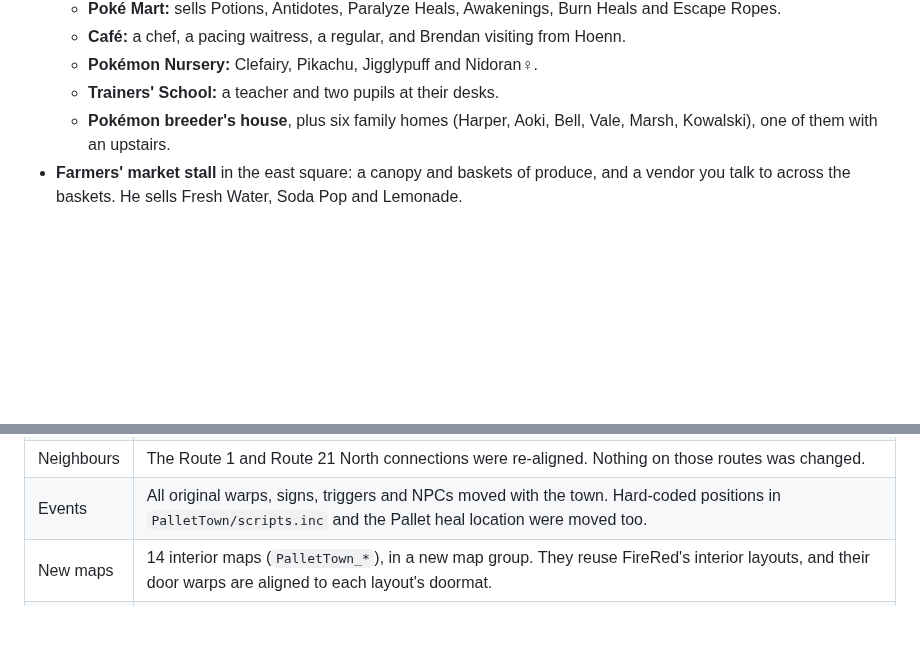
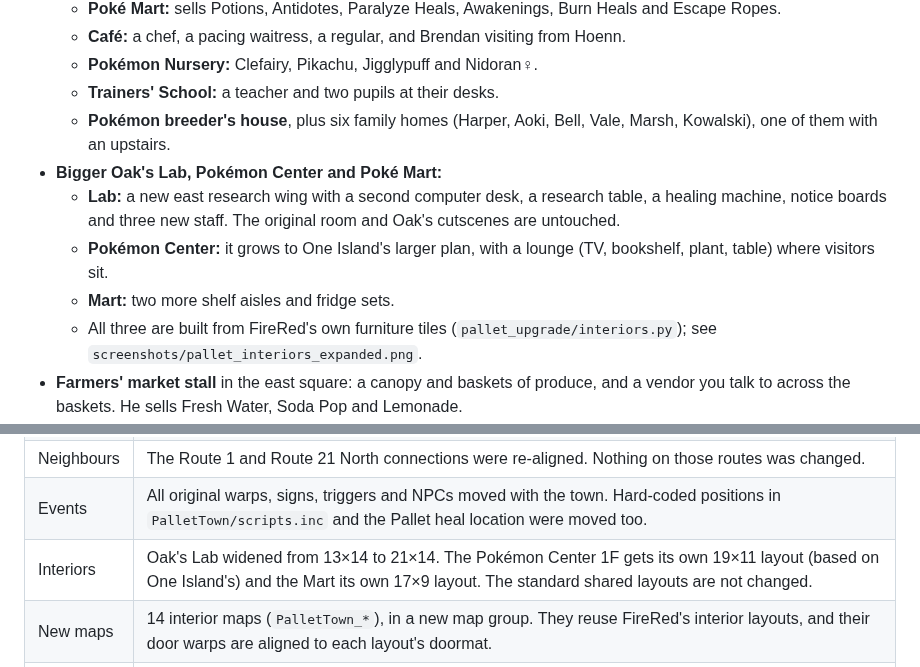
Before and after one commit to spiderlite/Random_shit-, a Markdown page: pallet-town-upgrade/README.md, 2 parts joined by grey strips. Rendered like a GitHub page; blank space fills up the shorter version.

```diff
--- a/pallet-town-upgrade/README.md
+++ b/pallet-town-upgrade/README.md
@@ -22,6 +22,14 @@ event are kept as they are in FireRed.
   - **Trainers' School:** a teacher and two pupils at their desks.
   - **Pokémon breeder's house**, plus six family homes (Harper, Aoki, Bell, Vale, Marsh, Kowalski),
     one of them with an upstairs.
+- **Bigger Oak's Lab, Pokémon Center and Poké Mart:**
+  - **Lab:** a new east research wing with a second computer desk, a research table, a healing
+    machine, notice boards and three new staff. The original room and Oak's cutscenes are untouched.
+  - **Pokémon Center:** it grows to One Island's larger plan, with a lounge (TV, bookshelf, plant,
+    table) where visitors sit.
+  - **Mart:** two more shelf aisles and fridge sets.
+  - All three are built from FireRed's own furniture tiles (`pallet_upgrade/interiors.py`);
+    see `screenshots/pallet_interiors_expanded.png`.
 - **Farmers' market stall** in the east square: a canopy and baskets of produce,
   and a vendor you talk to across the baskets. He sells Fresh Water, Soda Pop and Lemonade.
 - **Townsfolk:** 14 townsfolk, each with their own personality. There's a policeman at the gate,
@@ -57,6 +65,7 @@ ChaoticCherryCake tiles are CC BY-NC-SA, so this is **non-commercial only**.
 | Tileset | `gTileset_PalletTown` was redrawn: the 376 usable tiles (the last 8 of the 384 are reserved for door animations), 6 palettes (one is the green-roof recolour), 239 metatiles. Four near-identical tiles were merged; each pair differs by a single pixel one shade apart. The art has about 190 colours for 90 palette slots. Palettes start from object groups (each cottage design, the lab, the rest), so one object's tiles share a palette with no blocky seams. The three roof shading ramps are kept exact, and every palette colour is a real source colour. Tiles that already exist in the General tileset are referenced from there. Ground-level objects sit on the metatile's second layer, so they cost the same tiles on any ground. Metatiles 682/683/690/698 are unchanged, because Route 1 uses them. |
 | Neighbours | The Route 1 and Route 21 North connections were re-aligned. Nothing on those routes was changed. |
 | Events | All original warps, signs, triggers and NPCs moved with the town. Hard-coded positions in `PalletTown/scripts.inc` and the Pallet heal location were moved too. |
+| Interiors | Oak's Lab widened from 13×14 to 21×14. The Pokémon Center 1F gets its own 19×11 layout (based on One Island's) and the Mart its own 17×9 layout. The standard shared layouts are not changed. |
 | New maps | 14 interior maps (`PalletTown_*`), in a new map group. They reuse FireRed's interior layouts, and their door warps are aligned to each layout's doormat. |
 | Doors | New door-opening animations for each house design, registered in `src/field_door.c`. The Pokémon Center and Mart use FireRed's sliding doors. |
 | Trainers | 14 new trainers (`TRAINER_PALLET_*`, ids 743–756; `NUM_TRAINERS` is now 757 of the 768 that fit), defined in `pallet_upgrade/trainers_data.py`. |
```
Also changed, not shown: pallet-town-upgrade/screenshots/pallet_interiors_expanded.png (added), 6 other files.
